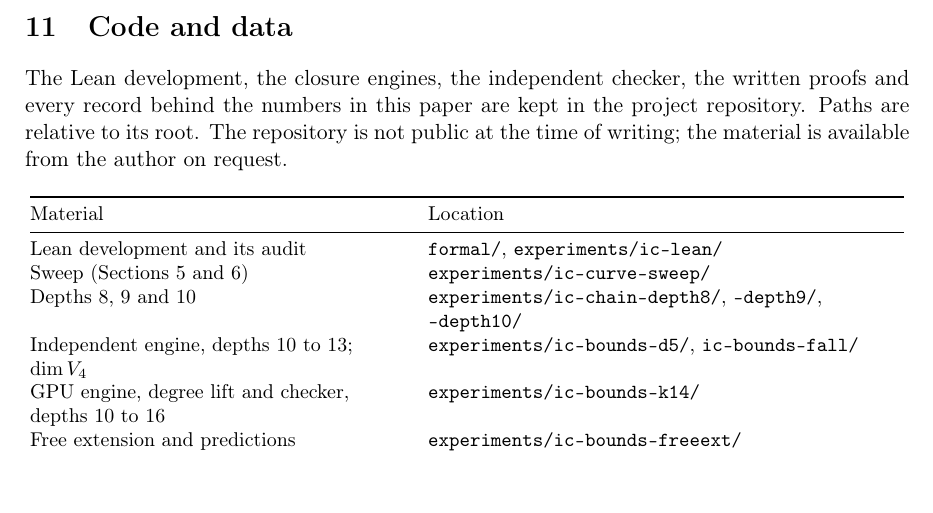
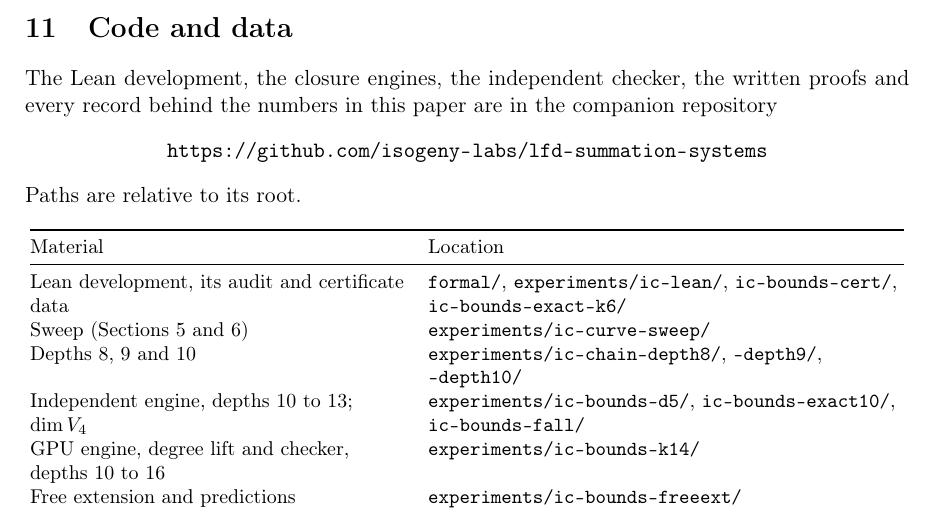
Before and after one commit to isogeny-labs/lfd-summation-systems, a LaTeX paper (paper/curve-lfd-bounds.tex): part of page 27 of 29, cut so that both start at the same text, the shorter picture padded with empty space. Compiled offline with pdfLaTeX.

Commit message:
Paper: code-and-data section names this repository
Co-Authored-By: Claude Fable 5.2 <noreply@anthropic.com>

```diff
--- a/paper/curve-lfd-bounds.tex
+++ b/paper/curve-lfd-bounds.tex
@@ -1621,20 +1621,22 @@ Section~\ref{sec:missing} lists what closing this gap would need.
 
 \section{Code and data}\label{sec:artifacts}
 The Lean development, the closure engines, the independent checker, the
-written proofs and every record behind the numbers in this paper are kept in
-the project repository. Paths are relative to its root. The repository is
-not public at the time of writing; the material is available from the
-author on request.
+written proofs and every record behind the numbers in this paper are in the
+companion repository
+\begin{center}
+\url{https://github.com/isogeny-labs/lfd-summation-systems}
+\end{center}
+Paths are relative to its root.
 
 \begin{center}\small
 \begin{tabular}{@{}>{\raggedright\arraybackslash}p{6.6cm}>{\raggedright\arraybackslash}p{8.4cm}@{}}
 \toprule
 Material & Location\\
 \midrule
-Lean development and its audit & \code{formal/}, \code{experiments/\allowbreak{}ic-lean/}\\
+Lean development, its audit and certificate data & \code{formal/}, \code{experiments/\allowbreak{}ic-lean/}, \code{ic-bounds-cert/}, \code{ic-bounds-exact-k6/}\\
 Sweep (Sections~\ref{sec:sweep} and~\ref{sec:results}) & \code{experiments/\allowbreak{}ic-curve-sweep/}\\
 Depths $8$, $9$ and $10$ & \code{experiments/\allowbreak{}ic-chain-depth8/}, \code{-depth9/}, \code{-depth10/}\\
-Independent engine, depths $10$ to $13$; $\dim V_4$ & \code{experiments/\allowbreak{}ic-bounds-d5/}, \code{ic-bounds-fall/}\\
+Independent engine, depths $10$ to $13$; $\dim V_4$ & \code{experiments/\allowbreak{}ic-bounds-d5/}, \code{ic-bounds-exact10/}, \code{ic-bounds-fall/}\\
 GPU engine, degree lift and checker, depths $10$ to $16$ & \code{experiments/\allowbreak{}ic-bounds-k14/}\\
 Free extension and predictions & \code{experiments/\allowbreak{}ic-bounds-freeext/}\\
 Three summands & \code{experiments/\allowbreak{}ic-bounds-m3/}, \code{ic-bounds-m3-depth/}\\
```
Also changed, not shown: paper/curve-lfd-bounds.pdf, 1 other file.
